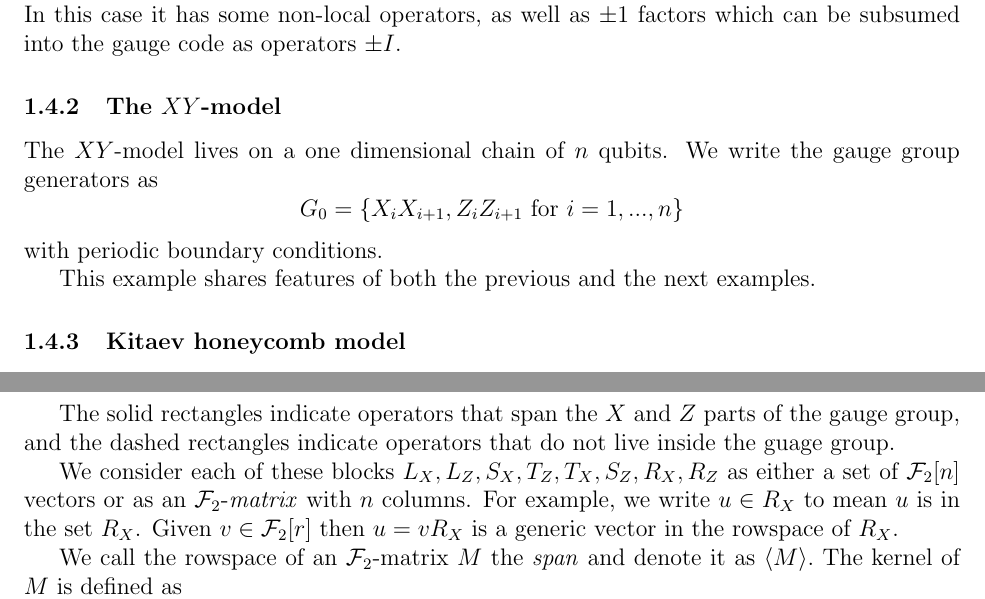
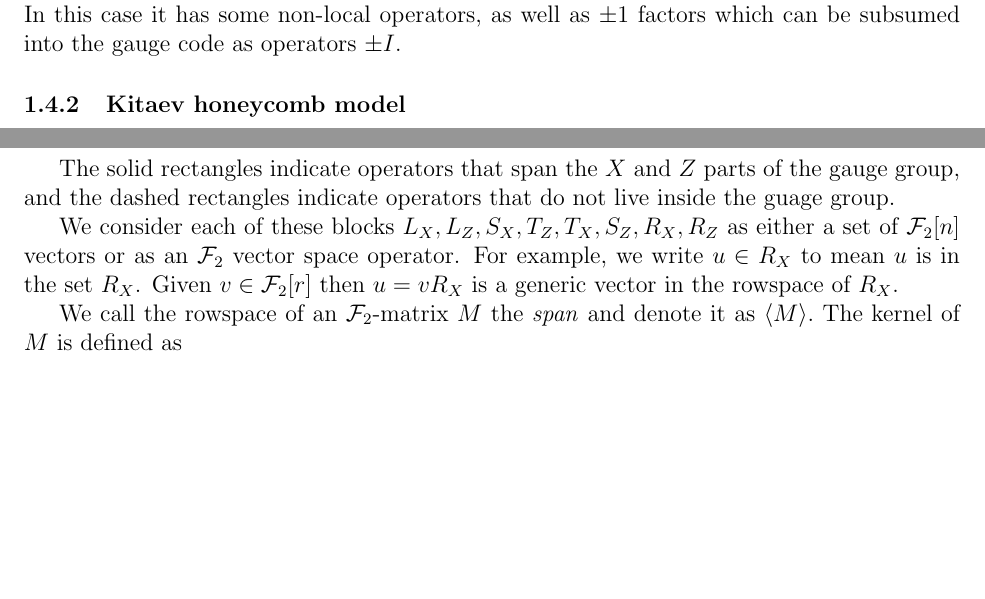
Before and after one commit to punkdit/spectrum2015, a LaTeX paper (repr.tex): two parts of pages 13 and 17 of 35 before the commit and two parts of pages 13 and 17 of 34 after it, joined at a grey line, cut so that both start at the same text, the shorter picture padded with empty space. Compiled offline with pdfLaTeX.

Commit message:
more changes

```diff
--- a/repr.tex
+++ b/repr.tex
@@ -831,16 +831,16 @@ which can be subsumed into the gauge code as operators $\pm I.$
 %%%%%%%%%%%%%%%%%%%%%%%%%%%%%%%%%%%%%%%%%%%%%%%%%%%%%%%%%%%%%%%%%%%%%%%%%%%%%%%
 %
 
-\subsubsection{The $XY$-model}
-
-The $XY$-model lives on a one dimensional chain of $n$ qubits.
-We write the gauge group generators as
-$$
-    G_0 = \{ X_i X_{i+1}, Z_i Z_{i+1} \ \mbox{for}\ i=1,...,n \}
-$$
-with periodic boundary conditions.
-
-This example shares features of both the previous and the next examples.
+%\subsubsection{The $XY$-model}
+%
+%The $XY$-model lives on a one dimensional chain of $n$ qubits.
+%We write the gauge group generators as
+%$$
+%    G_0 = \{ X_i X_{i+1}, Z_i Z_{i+1} \ \mbox{for}\ i=1,...,n \}
+%$$
+%with periodic boundary conditions.
+%
+%This example shares features of both the previous and the next examples.
 
 
 
@@ -1141,12 +1141,16 @@ do not live inside the guage group.
 We consider each of these blocks
 $L_X, L_Z, S_X, T_Z, T_X, S_Z, R_X, R_Z$
 as either a set of $\Fn$ vectors or as an
-$\Field$-\emph{matrix}
-with $n$ columns.
+$\Field$ vector space operator.
 For example, we write $u\in R_X$ to mean $u$ is in
 the set $R_X$.
+%As an $r\times n$ matrix this operator is
+%$$
+%    R_X : \Field[n] \to \Field[r]
+%$$
 Given $v\in \Fr$ then $u = v R_X$ is
 a generic vector in the rowspace of $R_X.$
+
 
 We call the rowspace of an $\Field$-matrix
 $M$ the \emph{span} and denote
```
Also changed, not shown: notes.txt (+2 -0 lines).
